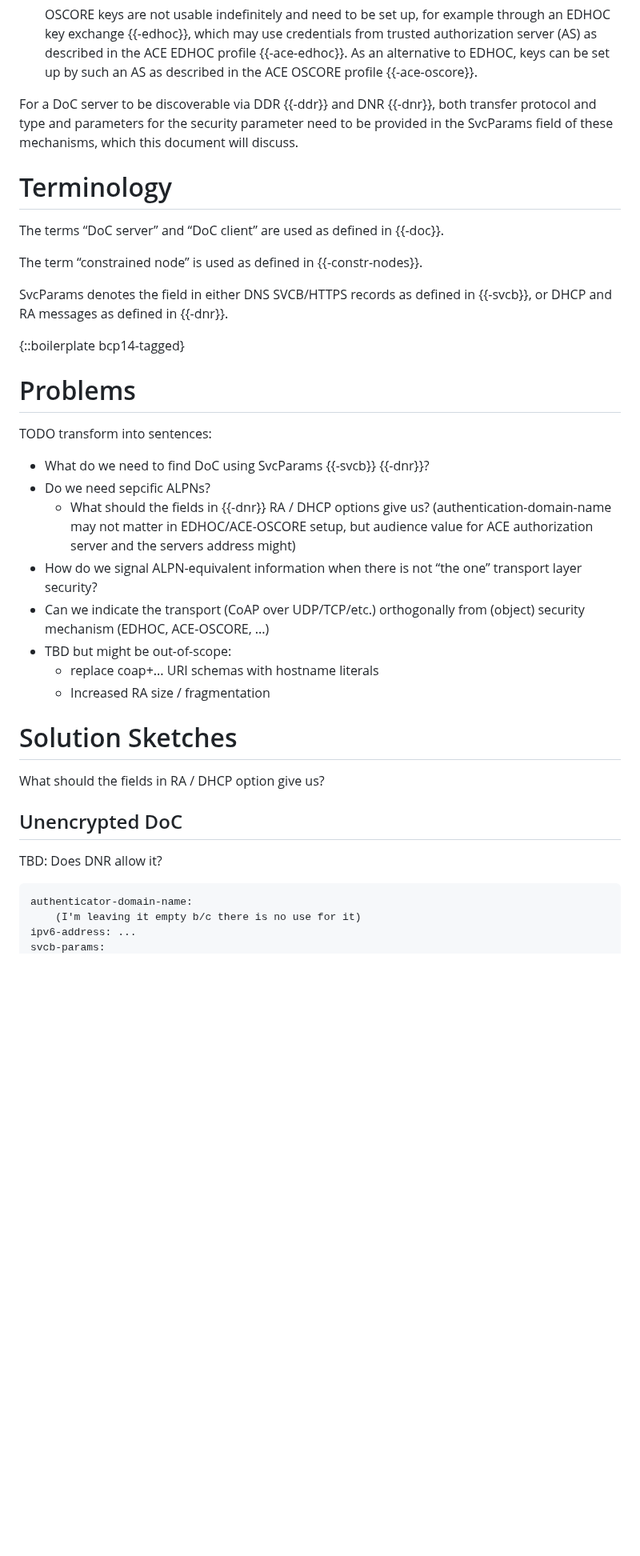
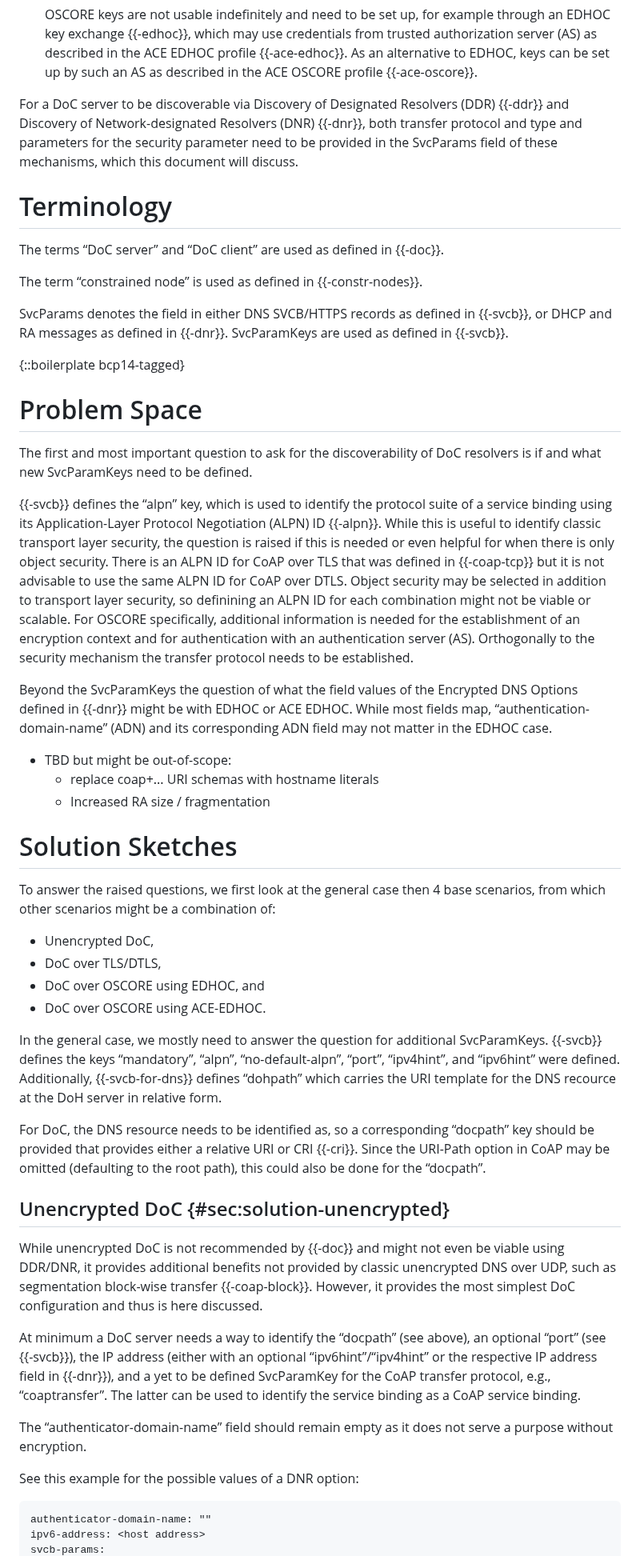
Before and after one commit to anr-bmbf-pivot/draft-lenders-core-dnr, a Markdown page: draft-lenders-core-dnr.md, the part around one of its changes. Shown at 80% size. GitHub-like rendering; blank space fills up the shorter version.

Commit message:
Start problem statement and solution sketches

```diff
--- a/draft-lenders-core-dnr.md
+++ b/draft-lenders-core-dnr.md
@@ -114,9 +116,10 @@ CoAP comes with 3 security modes that would need to be covered by the SvcParams:
   As an alternative to EDHOC,
   keys can be set up by such an AS as described in the ACE OSCORE profile {{-ace-oscore}}.
 
-For a DoC server to be discoverable via DDR {{-ddr}} and DNR {{-dnr}}, both transfer
-protocol and type and parameters for the security parameter need to be provided in the SvcParams
-field of these mechanisms, which this document will discuss.
+For a DoC server to be discoverable via Discovery of Designated Resolvers (DDR) {{-ddr}} and
+Discovery of Network-designated Resolvers (DNR) {{-dnr}}, both transfer protocol and type and
+parameters for the security parameter need to be provided in the SvcParams field of these
+mechanisms, which this document will discuss.
 
 # Terminology
 
@@ -125,34 +128,70 @@ The terms “DoC server” and “DoC client” are used as defined in {{-doc}}.
 The term “constrained node” is used as defined in {{-constr-nodes}}.
 
 SvcParams denotes the field in either DNS SVCB/HTTPS records as defined in {{-svcb}}, or DHCP and RA
-messages as defined in {{-dnr}}.
+messages as defined in {{-dnr}}. SvcParamKeys are used as defined in {{-svcb}}.
 
 {::boilerplate bcp14-tagged}
 
-# Problems
+# Problem Space
 
-TODO transform into sentences:
+The first and most important question to ask for the discoverability of DoC resolvers is if and what
+new SvcParamKeys need to be defined.
 
-- What do we need to find DoC using SvcParams {{-svcb}} {{-dnr}}?
-- Do we need sepcific ALPNs?
-    - What should the fields in {{-dnr}} RA / DHCP options give us?
-      (authentication-domain-name may not matter in EDHOC/ACE-OSCORE setup, but audience value for
-      ACE authorization server and the servers address might)
-- How do we signal ALPN-equivalent information when there is not “the one” transport layer security?
-- Can we indicate the transport (CoAP over UDP/TCP/etc.) orthogonally from (object) security mechanism (EDHOC, ACE-OSCORE, ...)
+{{-svcb}} defines the “alpn” key, which is used to identify the protocol suite of a service binding
+using its Application-Layer Protocol Negotiation (ALPN) ID {{-alpn}}. While this is useful to
+identify classic transport layer security, the question is raised if this is needed or even helpful
+for when there is only object security. There is an ALPN ID for CoAP over TLS that was defined in
+{{-coap-tcp}} but it is not advisable to use the same ALPN ID for CoAP over DTLS. Object security
+may be selected in addition to transport layer security, so definining an ALPN ID for each
+combination might not be viable or scalable. For OSCORE specifically, additional information is
+needed for the establishment of an encryption context and for authentication with an authentication
+server (AS). Orthogonally to the security mechanism the transfer protocol needs to be established.
+
+Beyond the SvcParamKeys the question of what the field values of the Encrypted DNS Options defined
+in {{-dnr}} might be with EDHOC or ACE EDHOC. While most fields map,
+“authentication-domain-name” (ADN) and its corresponding ADN field may not matter in the EDHOC case.
+
 - TBD but might be out-of-scope:
     - replace coap+... URI schemas with hostname literals
     - Increased RA size / fragmentation
 
 # Solution Sketches
 
-What should the fields in RA / DHCP option give us?
+To answer the raised questions, we first look at the general case then 4 base scenarios, from which
+other scenarios might be a combination of:
 
-## Unencrypted DoC
-TBD: Does DNR allow it?
+- Unencrypted DoC,
+- DoC over TLS/DTLS,
+- DoC over OSCORE using EDHOC, and
+- DoC over OSCORE using ACE-EDHOC.
+
+In the general case, we mostly need to answer the question for additional SvcParamKeys. {{-svcb}}
+defines the keys “mandatory”, “alpn”, “no-default-alpn”, “port”, “ipv4hint”, and “ipv6hint” were
+defined. Additionally, {{-svcb-for-dns}} defines “dohpath” which carries the URI template for the
+DNS recource at the DoH server in relative form.
+
+For DoC, the DNS resource needs to be identified as, so a corresponding “docpath” key should be
+provided that provides either a relative URI or CRI {{-cri}}. Since the URI-Path option in CoAP may
+be omitted (defaulting to the root path), this could also be done for the “docpath”.
+
+## Unencrypted DoC {#sec:solution-unencrypted}
+While unencrypted DoC is not recommended by {{-doc}} and might not even be viable using DDR/DNR, it
+provides additional benefits not provided by classic unencrypted DNS over UDP, such as segmentation
+block-wise transfer {{-coap-block}}. However, it provides the most simplest DoC configuration and
+thus is here discussed.
+
+At minimum a DoC server needs a way to identify the “docpath” (see above), an optional “port” (see
+{{-svcb}}), the IP address (either with an optional “ipv6hint”/“ipv4hint” or the respective IP
+address field in {{-dnr}}), and a yet to be defined SvcParamKey for the CoAP transfer protocol,
+e.g., “coaptransfer”. The latter can be used to identify the service binding as a CoAP service
+binding.
+
+The “authenticator-domain-name” field should remain empty as it does not serve a purpose without
+encryption.
+
+See this example for the possible values of a DNR option:
 
 ~~~~~~~~
-authenticator-domain-name:
-    (I'm leaving it empty b/c there is no use for it)
-ipv6-address: ...
+authenticator-domain-name: ""
+ipv6-address: <host address>
 svcb-params:
```
Also changed, not shown: other parts of draft-lenders-core-dnr.md (+18 -18 lines).
